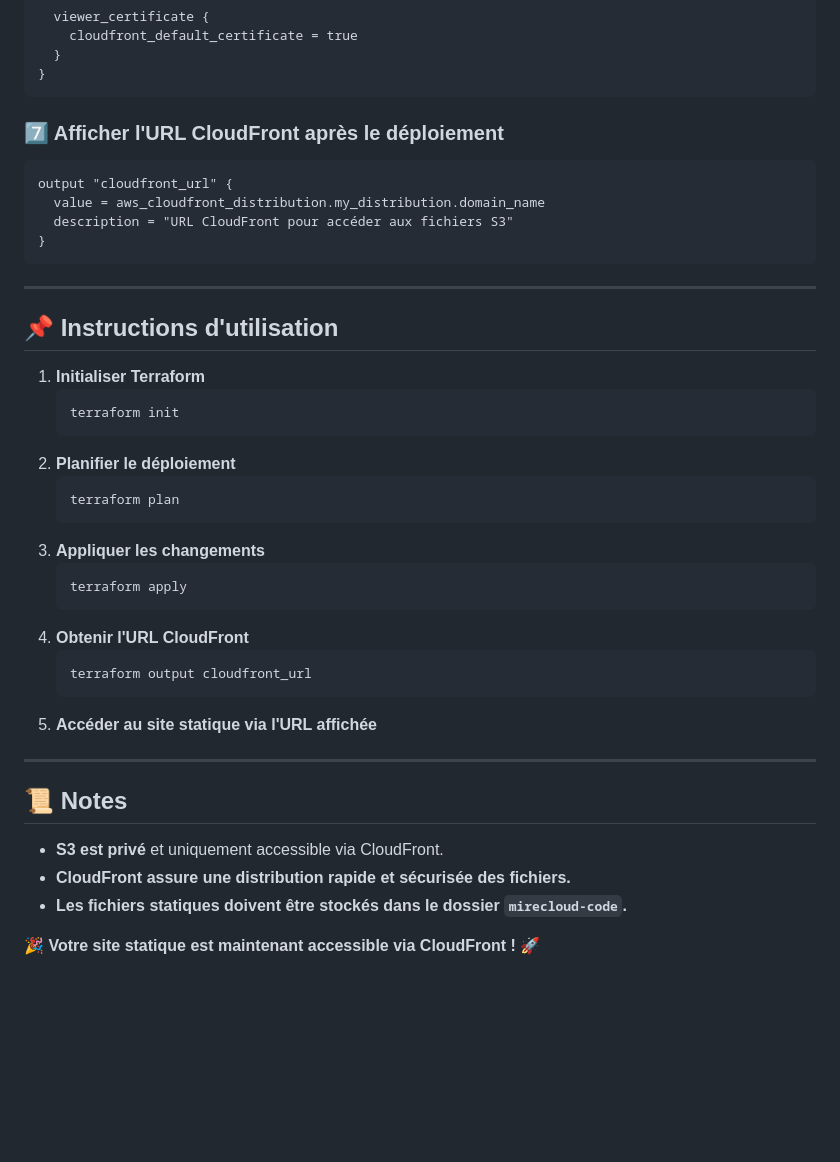
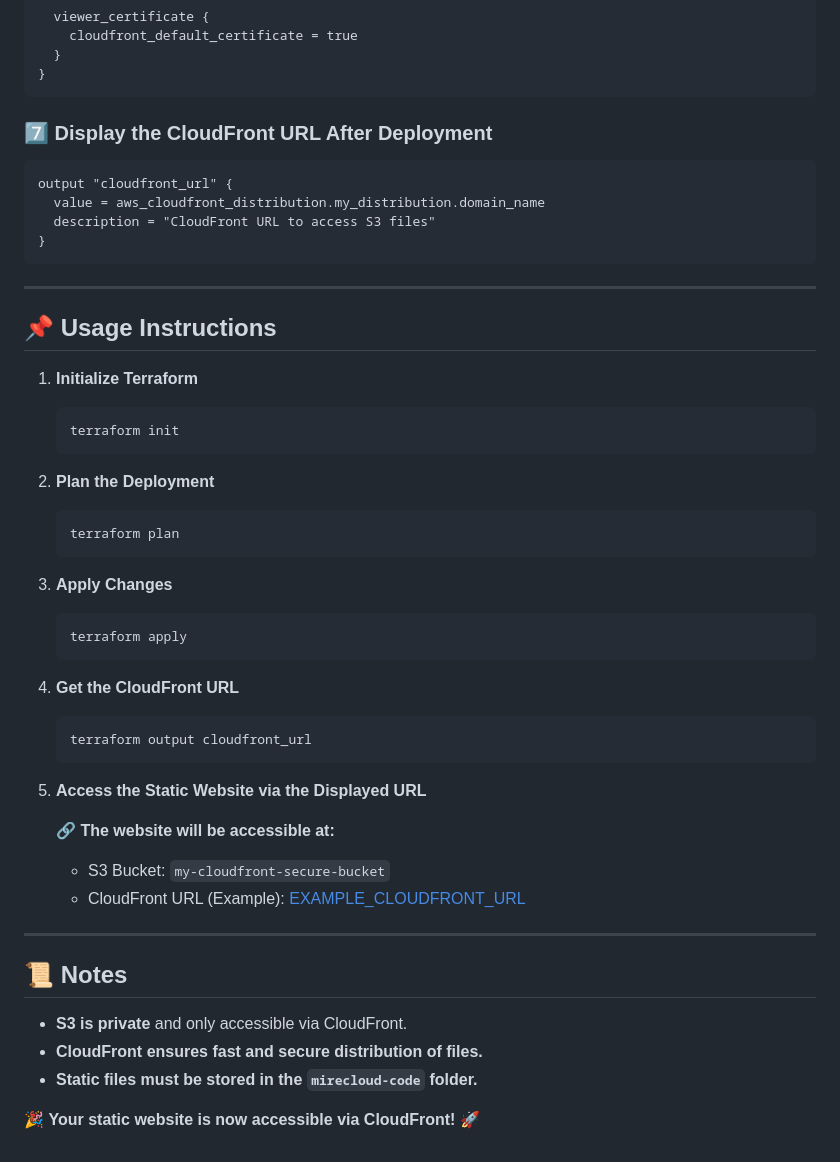
Before and after one commit to mirecloud/terraform-infra, a Markdown page: Static-website/Readme.md, the part around the change printed below. GitHub-like rendering; blank space fills up the shorter version.

````diff
--- a/Static-website/Readme.md
+++ b/Static-website/Readme.md
@@ -119,41 +119,44 @@ resource "aws_cloudfront_distribution" "my_distribution" {
 }
 ```
 
-### 7️⃣ Afficher l'URL CloudFront après le déploiement
+### 7️⃣ Display the CloudFront URL After Deployment
 ```hcl
 output "cloudfront_url" {
   value = aws_cloudfront_distribution.my_distribution.domain_name
-  description = "URL CloudFront pour accéder aux fichiers S3"
+  description = "CloudFront URL to access S3 files"
 }
 ```
 
 ---
 
-## 📌 Instructions d'utilisation
-1. **Initialiser Terraform**
+## 📌 Usage Instructions
+1. **Initialize Terraform**
    ```bash
    terraform init
    ```
-2. **Planifier le déploiement**
+2. **Plan the Deployment**
    ```bash
    terraform plan
    ```
-3. **Appliquer les changements**
+3. **Apply Changes**
    ```bash
    terraform apply
    ```
-4. **Obtenir l'URL CloudFront**
+4. **Get the CloudFront URL**
    ```bash
    terraform output cloudfront_url
    ```
-5. **Accéder au site statique via l'URL affichée**
+5. **Access the Static Website via the Displayed URL**
+
+   🔗 **The website will be accessible at:**
+   - S3 Bucket: `my-cloudfront-secure-bucket`
+   - CloudFront URL (Example): [EXAMPLE_CLOUDFRONT_URL](https://EXAMPLE_CLOUDFRONT_URL/index.html)
 
 ---
 
 ## 📜 Notes
-- **S3 est privé** et uniquement accessible via CloudFront.
-- **CloudFront assure une distribution rapide et sécurisée des fichiers.**
-- **Les fichiers statiques doivent être stockés dans le dossier `mirecloud-code`.**
+- **S3 is private** and only accessible via CloudFront.
+- **CloudFront ensures fast and secure distribution of files.**
+- **Static files must be stored in the `mirecloud-code` folder.**
 
-
-🎉 **Votre site statique est maintenant accessible via CloudFront !** 🚀
+🎉 **Your static website is now accessible via CloudFront!** 🚀
````
Also changed, not shown: other parts of Static-website/Readme.md (+16 -16 lines).
